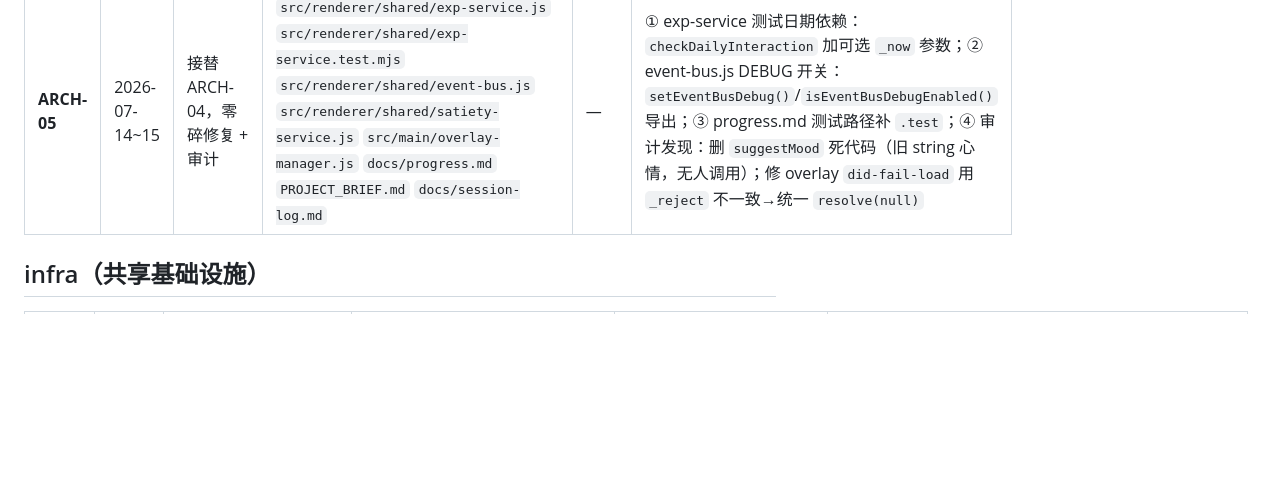
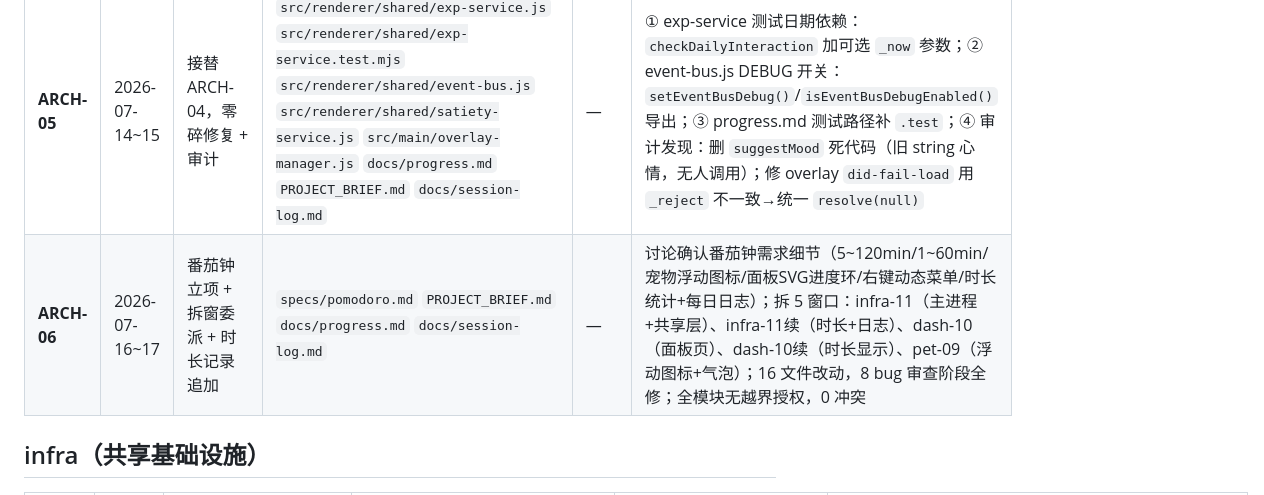
Before and after one commit to qiuku30/desktop-pet, a Markdown page: docs/session-log.md, the part around the change. Drawn GitHub-style; blank space fills up the shorter version.

Commit message:
docs: register ARCH-06 in session-log

```diff
--- a/docs/session-log.md
+++ b/docs/session-log.md
@@ -21,6 +21,7 @@
 | **ARCH-03** | 2026-07-13 | 代码审计 + 文档同步 + 委派 infra-06~09、pet-07、dash-01/02 + 多轮审计修复 | `CLAUDE.md` `PROJECT_BRIEF.md` `docs/progress.md` `docs/session-log.md` `pet/pet.html` `dashboard/dashboard.html` `pet/DESIGN.md` `dashboard/DESIGN.md` `main/DESIGN.md` `shared/feed-service.js` `main/index.js` `main/tooltip-manager.js` | — | **委派**：infra-06 feed-service、infra-07 exp-service、infra-08 satiety-service、infra-09 tooltip IPC、dash-02 RPG布局、pet-07 经验接入、dash-01 多次续修（exp条/饱腹上限/tooltip）；**自己修**：冗余script标签、3份DESIGN同步、progress分支引用、FEED_CONFIG抽出硬编码、session-log按分类重组、CLAUDE.md模板加"先讨论再行动"+收尾检查清单；**三轮审计**（main/renderer/docs）发现并修6项：dashboard硬编码事件字符串→EVENTS常量、main/DESIGN缺tooltip通道、pet/DESIGN状态字段不全、index.js未用dialog import、tooltip窗口复用闪烁、pet:state:set委托描述不准 |
 | **ARCH-04** | 2026-07-14 | 接替 ARCH-03，委派 9 窗口 + 分支清理 + 文档同步 | `PROJECT_BRIEF.md` `docs/progress.md` `docs/session-log.md` `main/index.js` `src/renderer/dashboard/dashboard.js` `src/renderer/shared/mood-service.test.mjs` | — | **委派**：dash-03 导航栏、dash-04 仓库页、infra-10 mood-service、pet-08 宠物心情、dash-05 心情卡片、dash-06 tooltip 修复、dash-07 仓库交互、dash-08 商店、dash-09 设置；**自己修**：面板态右键菜单屏蔽、handleFeed 补心情/经验/toast、mood 浮点测试 12 用例、PROJECT_BRIEF 全面审计同步；面板四页全部完成；远程残留分支 `origin/feature/pet-movement` `origin/feature/shared-event-bus-pet-state` 待网络恢复后清理 |
 | **ARCH-05** | 2026-07-14~15 | 接替 ARCH-04，零碎修复 + 审计 | `src/renderer/shared/exp-service.js` `src/renderer/shared/exp-service.test.mjs` `src/renderer/shared/event-bus.js` `src/renderer/shared/satiety-service.js` `src/main/overlay-manager.js` `docs/progress.md` `PROJECT_BRIEF.md` `docs/session-log.md` | — | ① exp-service 测试日期依赖：`checkDailyInteraction` 加可选 `_now` 参数；② event-bus.js DEBUG 开关：`setEventBusDebug()`/`isEventBusDebugEnabled()` 导出；③ progress.md 测试路径补 `.test`；④ 审计发现：删 `suggestMood` 死代码（旧 string 心情，无人调用）；修 overlay `did-fail-load` 用 `_reject` 不一致→统一 `resolve(null)` |
+| **ARCH-06** | 2026-07-16~17 | 番茄钟立项 + 拆窗委派 + 时长记录追加 | `specs/pomodoro.md` `PROJECT_BRIEF.md` `docs/progress.md` `docs/session-log.md` | — | 讨论确认番茄钟需求细节（5~120min/1~60min/宠物浮动图标/面板SVG进度环/右键动态菜单/时长统计+每日日志）；拆 5 窗口：infra-11（主进程+共享层）、infra-11续（时长+日志）、dash-10（面板页）、dash-10续（时长显示）、pet-09（浮动图标+气泡）；16 文件改动，8 bug 审查阶段全修；全模块无越界授权，0 冲突 |
 
 ## infra（共享基础设施）
 
```
